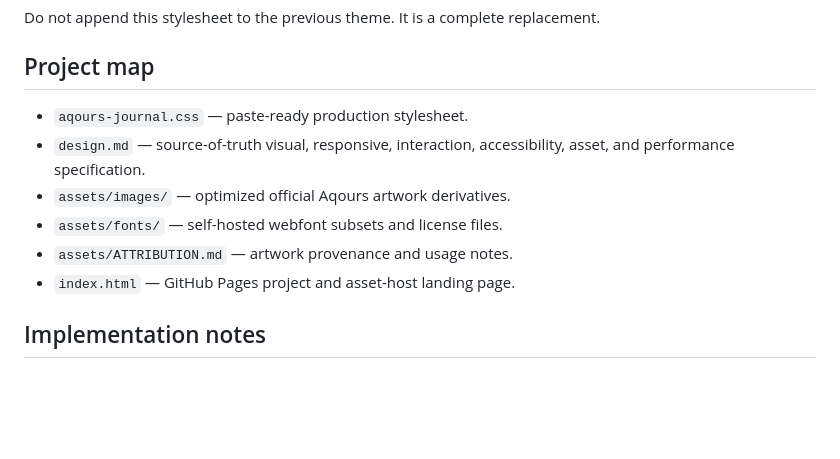
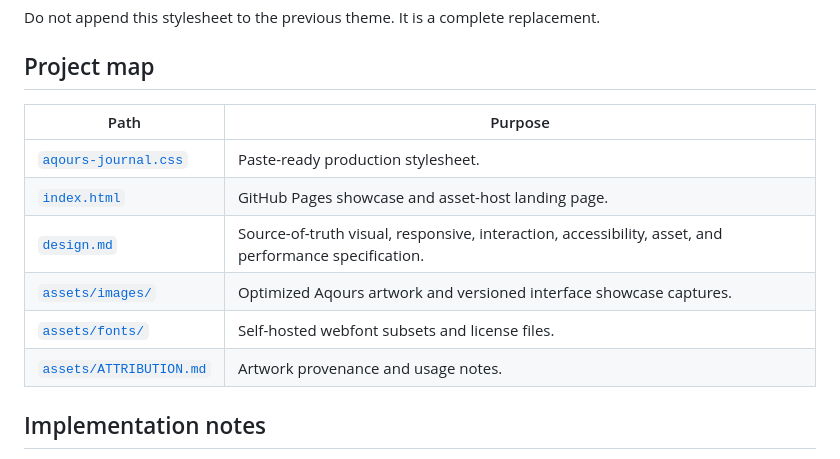
Before and after one commit to jmdspeedy/MyAnimeListCustom, a Markdown page: README.md, the part around one of its changes. GitHub-like rendering; blank space fills up the shorter version.

```diff
--- a/README.md
+++ b/README.md
@@ -23,13 +71,14 @@ replacement.
 
 ## Project map
 
-- `aqours-journal.css` — paste-ready production stylesheet.
-- `design.md` — source-of-truth visual, responsive, interaction, accessibility,
-  asset, and performance specification.
-- `assets/images/` — optimized official Aqours artwork derivatives.
-- `assets/fonts/` — self-hosted webfont subsets and license files.
-- `assets/ATTRIBUTION.md` — artwork provenance and usage notes.
-- `index.html` — GitHub Pages project and asset-host landing page.
+| Path | Purpose |
+| --- | --- |
+| [`aqours-journal.css`](aqours-journal.css) | Paste-ready production stylesheet. |
+| [`index.html`](index.html) | GitHub Pages showcase and asset-host landing page. |
+| [`design.md`](design.md) | Source-of-truth visual, responsive, interaction, accessibility, asset, and performance specification. |
+| [`assets/images/`](assets/images/) | Optimized Aqours artwork and versioned interface showcase captures. |
+| [`assets/fonts/`](assets/fonts/) | Self-hosted webfont subsets and license files. |
+| [`assets/ATTRIBUTION.md`](assets/ATTRIBUTION.md) | Artwork provenance and usage notes. |
 
 ## Implementation notes
 
```
Also changed, not shown: other parts of README.md (+52 -4 lines), assets/README.md (+2 -0 lines), assets/images/interface-cards-desktop-v1.png (added), assets/images/interface-header-compact-v1.png (added), assets/images/interface-header-desktop-v1.png (added), 1 other file.
